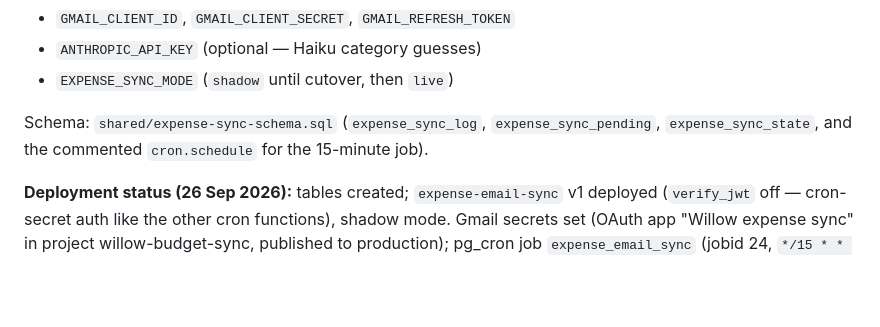
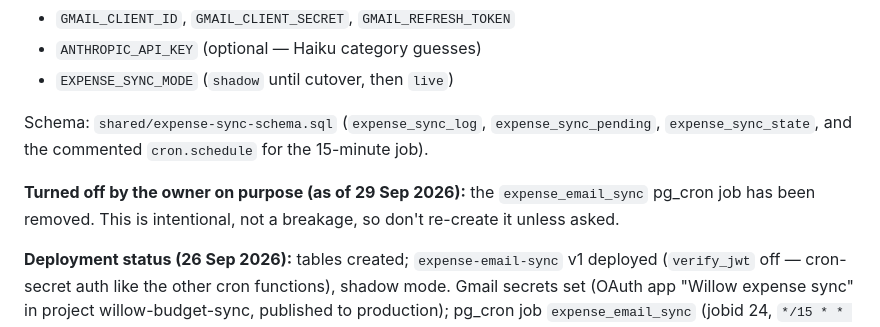
Before and after one commit to weiliang93-stack/willow, a Markdown page: CLAUDE.md, the part around the change. Rendered like a GitHub page; blank space fills up the shorter version.

Commit message:
Note expense-email-sync cron job was intentionally turned off
Co-Authored-By: Claude Opus 5.5 <noreply@anthropic.com>
Claude-Session: https://claude.ai/code/session_01PRMjr9vEhKe8rH5wcaFSb8

```diff
--- a/CLAUDE.md
+++ b/CLAUDE.md
@@ -1027,6 +1027,8 @@ Schema: `shared/expense-sync-schema.sql` (`expense_sync_log`,
 `expense_sync_pending`, `expense_sync_state`, and the commented
 `cron.schedule` for the 15-minute job).
 
+**Turned off by the owner on purpose (as of 29 Sep 2026):** the `expense_email_sync` pg_cron job has been removed. This is intentional, not a breakage, so don't re-create it unless asked.
+
 **Deployment status (26 Sep 2026):** tables created; `expense-email-sync`
 v1 deployed (`verify_jwt` off — cron-secret auth like the other cron
 functions), shadow mode. Gmail secrets set (OAuth app "Willow expense
```
